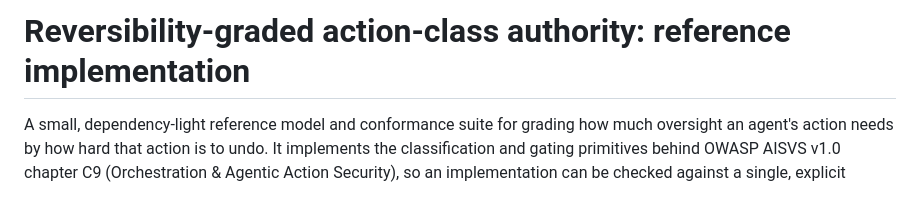
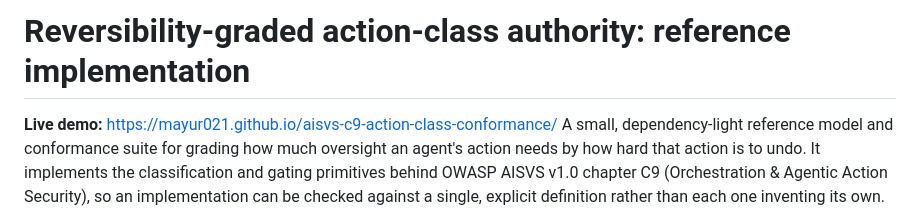
Before and after one commit to Mayur021/aisvs-c9-action-class-conformance, a Markdown page: README.md, the part around the change. GitHub-like rendering.

Commit message:
Add live demo link to README
Added a link to the live demo of the project.

```diff
--- a/README.md
+++ b/README.md
@@ -1,5 +1,6 @@
 # Reversibility-graded action-class authority: reference implementation
 
+**Live demo:** https://mayur021.github.io/aisvs-c9-action-class-conformance/
 A small, dependency-light reference model and conformance suite for grading how
 much oversight an agent's action needs by how hard that action is to undo. It
 implements the classification and gating primitives behind OWASP AISVS v1.0
```
